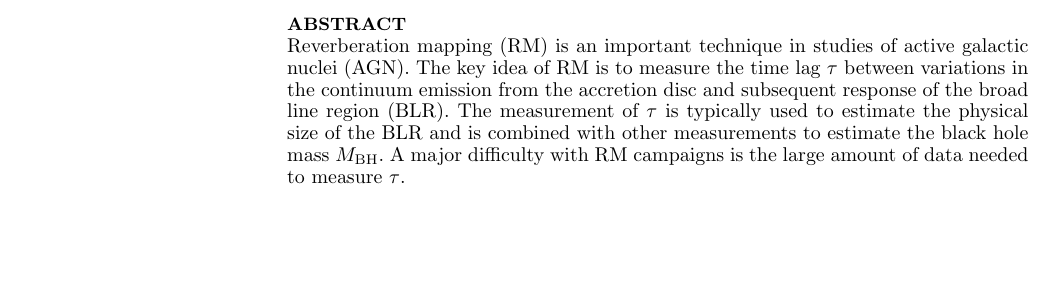
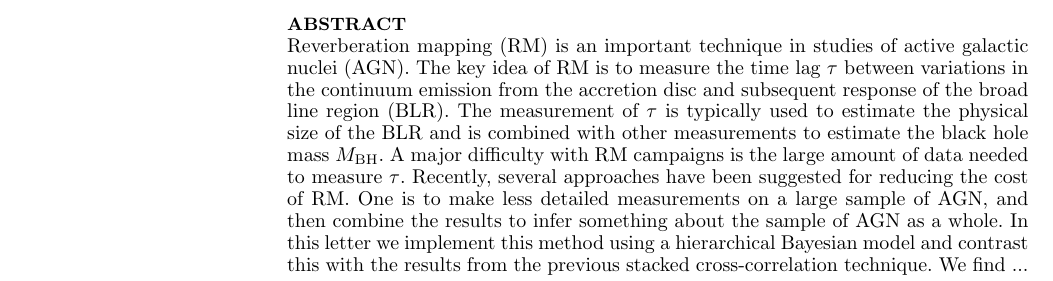
Before and after one commit to eggplantbren/RMHB, a LaTeX paper (Paper/ms.tex): part of page 1 of 2, cut so that both start at the same text, the shorter picture padded with empty space. Compiled offline with LaTeX, dvips and Ghostscript; a LaTeX package or settings file that is missing is left out.

Commit message:
Abstract words

```diff
--- a/Paper/ms.tex
+++ b/Paper/ms.tex
@@ -44,7 +44,12 @@ and subsequent response of the broad line region (BLR). The measurement of
 $\tau$ is typically used to estimate the physical size of the BLR and is
 combined with other measurements to estimate the black hole mass $M_{\rm BH}$.
 A major difficulty with RM campaigns is the large amount of data needed to
-measure $\tau$.
+measure $\tau$. Recently, several approaches have been suggested for reducing
+the cost of RM. One is to make less detailed measurements on a large sample
+of AGN, and then combine the results to infer something about the sample of
+AGN as a whole. In this letter we implement this method using a hierarchical
+Bayesian model and contrast this with the results from the previous stacked
+cross-correlation technique. We find ...
 \end{abstract}
 
 \begin{keywords}
```
